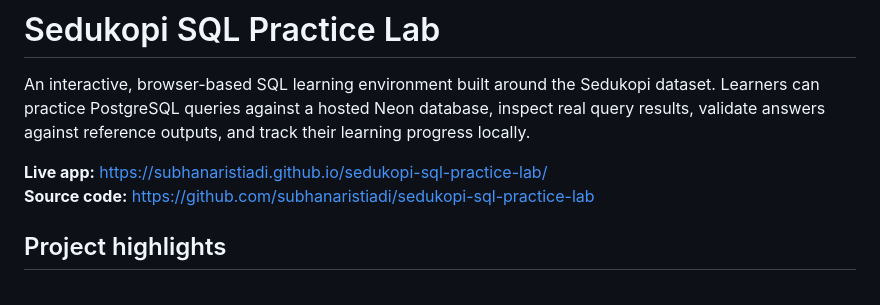
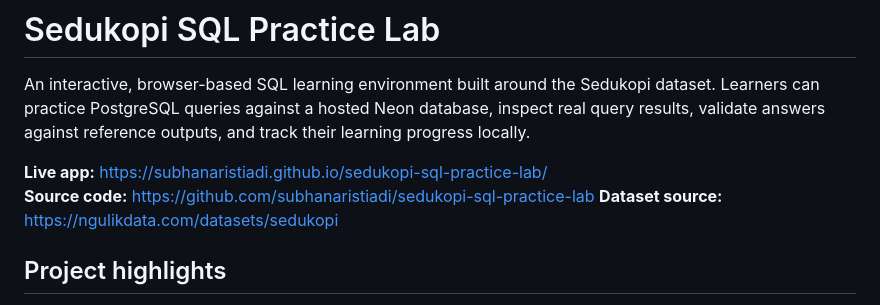
Before and after one commit to subhanaristiadi/sedukopi-sql-practice-lab, a Markdown page: README.md, the part around the change. GitHub-like rendering.

Commit message:
Update README with dataset source information
Added dataset source link to README.

```diff
--- a/README.md
+++ b/README.md
@@ -4,6 +4,7 @@ An interactive, browser-based SQL learning environment built around the Sedukopi
 
 **Live app:** https://subhanaristiadi.github.io/sedukopi-sql-practice-lab/
 **Source code:** https://github.com/subhanaristiadi/sedukopi-sql-practice-lab
+**Dataset source:** https://ngulikdata.com/datasets/sedukopi
 
 ## Project highlights
 
```
